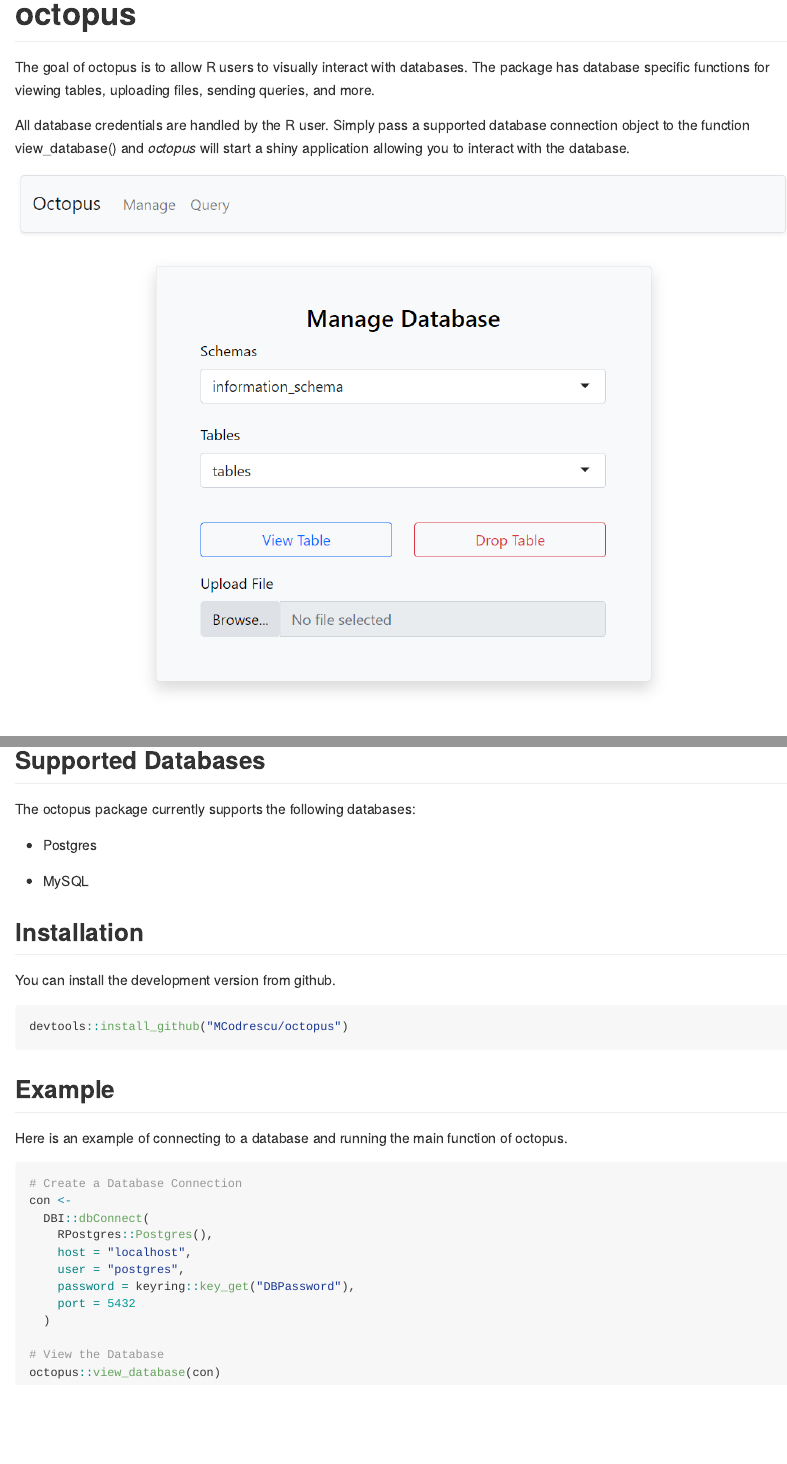
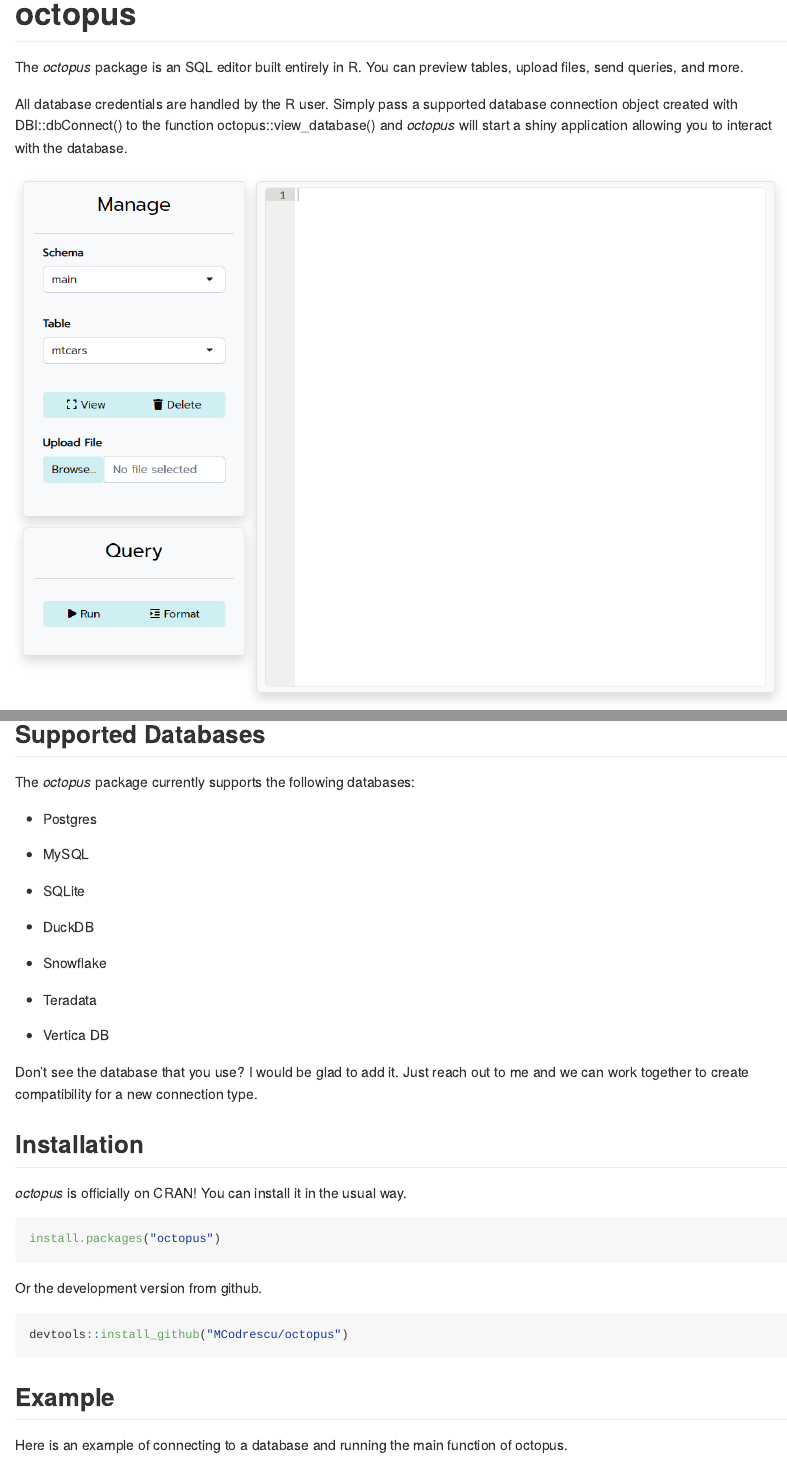
Before and after one commit to MCodrescu/octopus, an R Markdown document (README.Rmd): the page in a window 1100 px wide, from its top, and a second part further down, joined at a grey line. The pictures show the output file README.md that the author committed with the source, drawn offline in the style of GitHub.

Commit message:
Updating the Readme

````diff
--- a/README.Rmd
+++ b/README.Rmd
@@ -19,7 +19,7 @@
 
 <!-- badges: end -->
 
-The goal of octopus is to allow R users to visually interact with databases. The package has database specific functions for viewing tables, uploading files, sending queries, and more.
+The *octopus* package is an SQL editor built entirely in R. You can preview tables, upload files, send queries, and more.
 
-All database credentials are handled by the R user. Simply pass a supported database connection object to the function view_database() and *octopus* will start a shiny application allowing you to interact with the database.
+All database credentials are handled by the R user. Simply pass a supported database connection object created with DBI::dbConnect() to the function octopus::view_database() and *octopus* will start a shiny application allowing you to interact with the database.
 
@@ -29,3 +27,4 @@
 
 ## Supported Databases
 
+The *octopus* package currently supports the following databases:
@@ -35,9 +33,27 @@
 
 -   MySQL
 
+-   SQLite
+
+-   DuckDB
+
+-   Snowflake
+
+-   Teradata
+
+-   Vertica DB
+
+Don't see the database that you use? I would be glad to add it. Just reach out to me and we can work together to create compatibility for a new connection type.
+
 ## Installation
 
-You can install the development version from github.
+*octopus* is officially on CRAN! You can install it in the usual way.
+
+``` r
+install.packages("octopus")
+```
+
+Or the development version from github.
 
 ``` r
 devtools::install_github("MCodrescu/octopus")
@@ -54,8 +70,7 @@
     RPostgres::Postgres(),
     host = "localhost",
     user = "postgres",
-    password = keyring::key_get("DBPassword"),
-    port = 5432
+    password = keyring::key_get("DBPassword")
   )
 
 # View the Database
````
Also changed, not shown: README.md, images/octopusMainPage1.png (added), README.Rmd (5 more changed lines).
